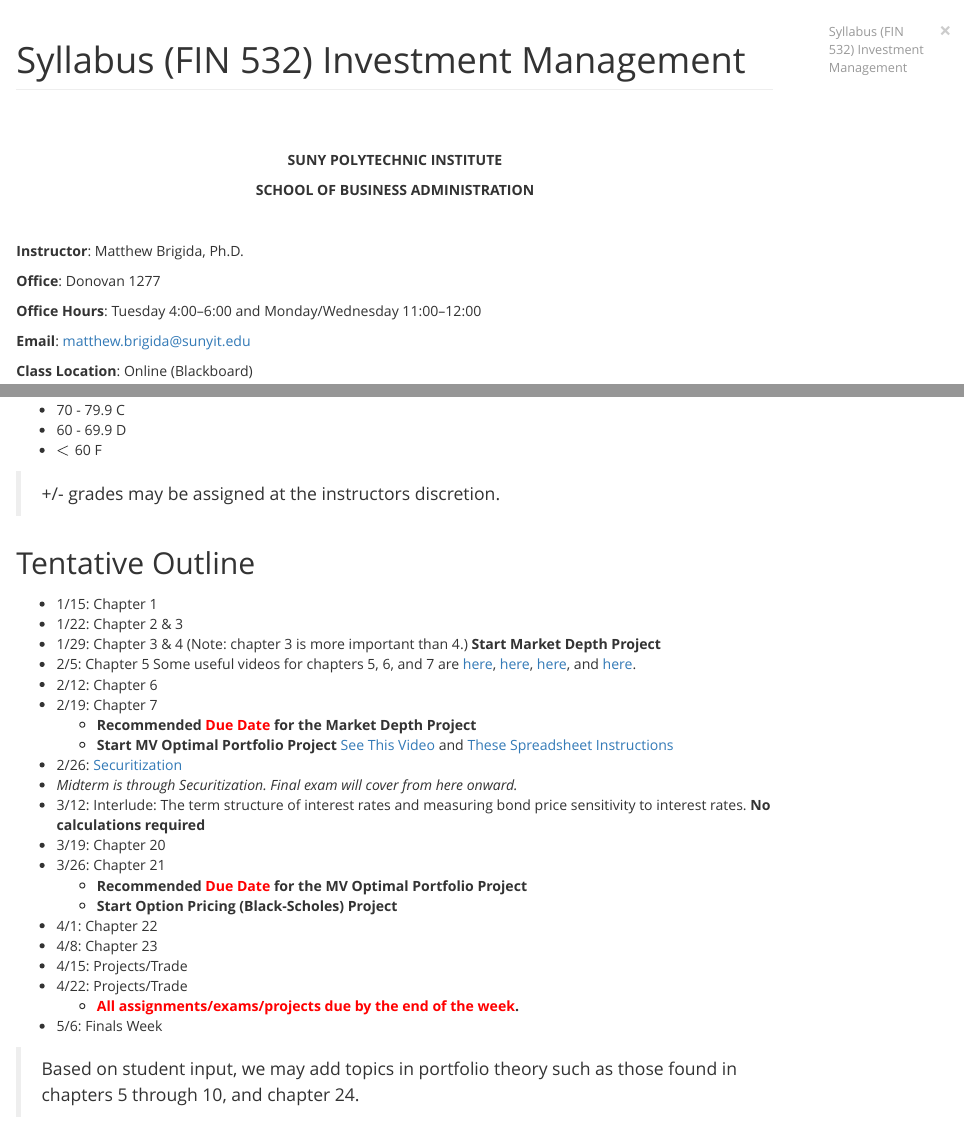
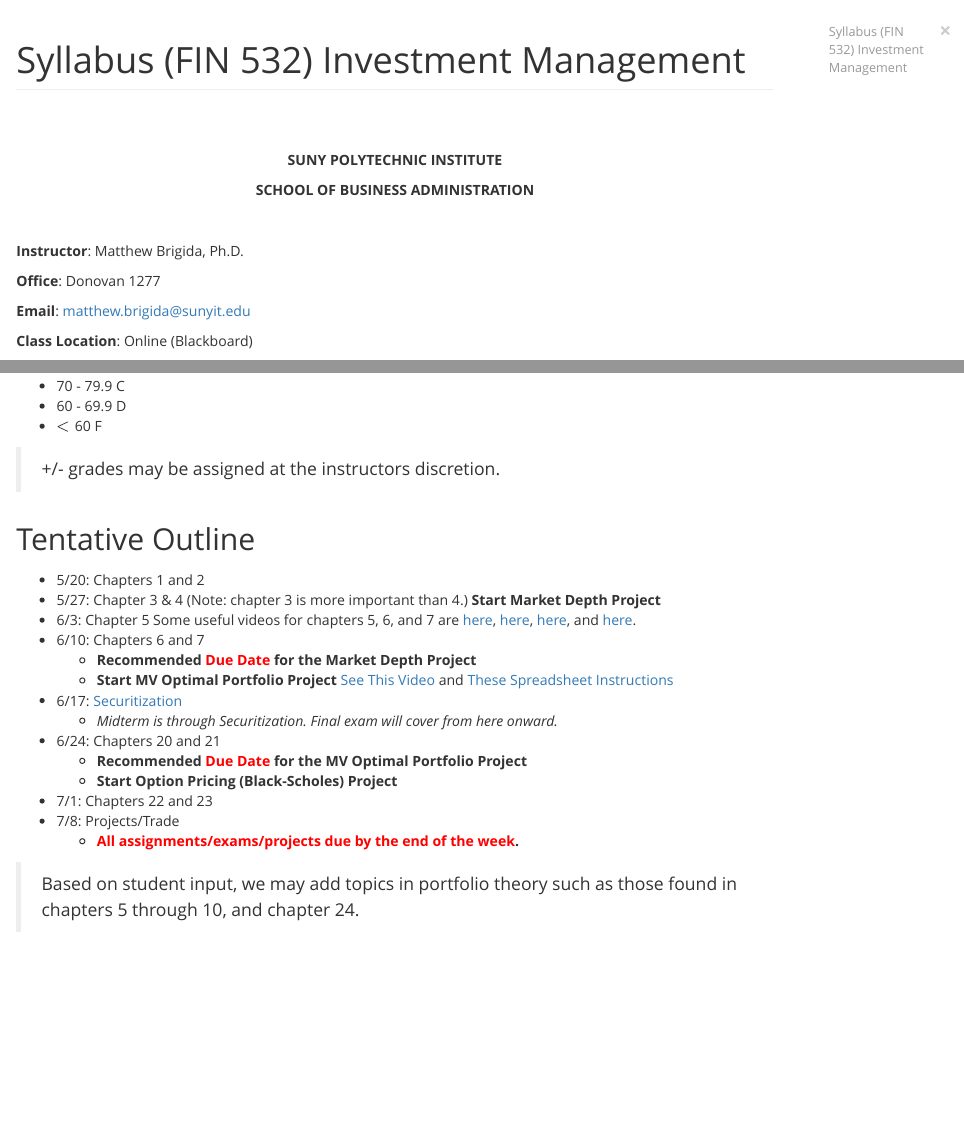
Before and after one commit to Matt-Brigida/fin_532_syllabus, an R Markdown document (index.Rmd): the page in a window 1100 px wide, from its top, and a second part further down, joined at a grey line. The pictures show the output file index.html that the author committed with the source, opened offline.

Commit message:
updated dates for summer

```diff
--- a/index.Rmd
+++ b/index.Rmd
@@ -42,7 +42,7 @@ opts_knit$set(width=75)
 
 **Office**: Donovan 1277
 
-**Office Hours**: Tuesday 4:00--6:00 and Monday/Wednesday 11:00--12:00
+<!-- **Office Hours**: Tuesday 4:00--6:00 and Monday/Wednesday 11:00--12:00 -->
 
 **Email**:  matthew.brigida@sunyit.edu
 
@@ -265,27 +265,45 @@ cat(tabl)
 
 ## Tentative Outline
 
-- 1/15: Chapter 1
-- 1/22:  Chapter 2 \& 3
-- 1/29: Chapter 3 \& 4 (Note: chapter 3 is more important than 4.) **Start Market Depth Project**
-- 2/5: Chapter 5 Some useful videos for chapters 5, 6, and 7 are [here](https://www.youtube.com/watch?v=iyxoZZUULCQ&list=PLRK1VeglPb4MeP83AIOZFj2quPZ1t4dN6&index=4), [here](https://www.youtube.com/watch?v=ZtxvkdThpck&index=3&list=PLRK1VeglPb4MeP83AIOZFj2quPZ1t4dN6), [here](https://www.youtube.com/watch?v=XX1h196RLUg&list=PLRK1VeglPb4MeP83AIOZFj2quPZ1t4dN6&index=2), and [here](https://www.youtube.com/watch?v=dpB5fx5lbA8&list=PLRK1VeglPb4MeP83AIOZFj2quPZ1t4dN6&index=1).
-- 2/12: Chapter 6
-- 2/19: Chapter 7
+<!-- Spring -->
+<!-- - 1/15: Chapter 1 -->
+<!-- - 1/22:  Chapter 2 \& 3 -->
+<!-- - 1/29: Chapter 3 \& 4 (Note: chapter 3 is more important than 4.) **Start Market Depth Project** -->
+<!-- - 2/5: Chapter 5 Some useful videos for chapters 5, 6, and 7 are [here](https://www.youtube.com/watch?v=iyxoZZUULCQ&list=PLRK1VeglPb4MeP83AIOZFj2quPZ1t4dN6&index=4), [here](https://www.youtube.com/watch?v=ZtxvkdThpck&index=3&list=PLRK1VeglPb4MeP83AIOZFj2quPZ1t4dN6), [here](https://www.youtube.com/watch?v=XX1h196RLUg&list=PLRK1VeglPb4MeP83AIOZFj2quPZ1t4dN6&index=2), and [here](https://www.youtube.com/watch?v=dpB5fx5lbA8&list=PLRK1VeglPb4MeP83AIOZFj2quPZ1t4dN6&index=1). -->
+<!-- - 2/12: Chapter 6 -->
+<!-- - 2/19: Chapter 7  -->
+<!--   + **Recommended <font color="red">Due Date</font> for the Market Depth Project** -->
+<!--   + **Start MV Optimal Portfolio Project** [See This Video](https://www.youtube.com/watch?v=HQrba-gn1Gs&list=PLRK1VeglPb4MeP83AIOZFj2quPZ1t4dN6&index=10) and [These Spreadsheet Instructions](https://www.youtube.com/watch?v=jjjQV__bSHk&t=94s&list=PLRK1VeglPb4MeP83AIOZFj2quPZ1t4dN6&index=12) -->
+<!-- - 2/26: [Securitization](https://matt-brigida.github.io/securitization-presentation-abridged/) -->
+<!-- - *Midterm is through Securitization.  Final exam will cover from here onward.* -->
+<!-- - 3/12: Interlude: The term structure of interest rates and measuring bond price sensitivity to interest rates. **No calculations required** -->
+<!-- - 3/19: Chapter 20 -->
+<!-- - 3/26: Chapter 21  -->
+<!--   + **Recommended <font color="red">Due Date</font> for the MV Optimal Portfolio Project** -->
+<!--   + **Start Option Pricing (Black-Scholes) Project** -->
+<!-- - 4/1: Chapter 22 -->
+<!-- - 4/8: Chapter 23 -->
+<!-- - 4/15: Projects/Trade -->
+<!-- - 4/22: Projects/Trade  -->
+<!--   + **<font color="red">All assignments/exams/projects due by the end of the week</font>.** -->
+<!-- - 5/6: Finals Week -->
+
+<!-- Spring -->
+- 5/20: Chapters 1 and 2
+- 5/27: Chapter 3 \& 4 (Note: chapter 3 is more important than 4.) **Start Market Depth Project**
+- 6/3: Chapter 5 Some useful videos for chapters 5, 6, and 7 are [here](https://www.youtube.com/watch?v=iyxoZZUULCQ&list=PLRK1VeglPb4MeP83AIOZFj2quPZ1t4dN6&index=4), [here](https://www.youtube.com/watch?v=ZtxvkdThpck&index=3&list=PLRK1VeglPb4MeP83AIOZFj2quPZ1t4dN6), [here](https://www.youtube.com/watch?v=XX1h196RLUg&list=PLRK1VeglPb4MeP83AIOZFj2quPZ1t4dN6&index=2), and [here](https://www.youtube.com/watch?v=dpB5fx5lbA8&list=PLRK1VeglPb4MeP83AIOZFj2quPZ1t4dN6&index=1).
+- 6/10: Chapters 6 and 7
   + **Recommended <font color="red">Due Date</font> for the Market Depth Project**
   + **Start MV Optimal Portfolio Project** [See This Video](https://www.youtube.com/watch?v=HQrba-gn1Gs&list=PLRK1VeglPb4MeP83AIOZFj2quPZ1t4dN6&index=10) and [These Spreadsheet Instructions](https://www.youtube.com/watch?v=jjjQV__bSHk&t=94s&list=PLRK1VeglPb4MeP83AIOZFj2quPZ1t4dN6&index=12)
-- 2/26: [Securitization](https://matt-brigida.github.io/securitization-presentation-abridged/)
-- *Midterm is through Securitization.  Final exam will cover from here onward.*
-- 3/12: Interlude: The term structure of interest rates and measuring bond price sensitivity to interest rates. **No calculations required**
-- 3/19: Chapter 20
-- 3/26: Chapter 21
+- 6/17: [Securitization](https://matt-brigida.github.io/securitization-presentation-abridged/)
+  + *Midterm is through Securitization.  Final exam will cover from here onward.*
+- 6/24: Chapters 20 and 21
   + **Recommended <font color="red">Due Date</font> for the MV Optimal Portfolio Project**
   + **Start Option Pricing (Black-Scholes) Project**
-- 4/1: Chapter 22
-- 4/8: Chapter 23
-- 4/15: Projects/Trade
-- 4/22: Projects/Trade
+- 7/1: Chapters 22 and 23
+- 7/8: Projects/Trade
   + **<font color="red">All assignments/exams/projects due by the end of the week</font>.**
-- 5/6: Finals Week
+
 
 > Based on student input, we may add topics in portfolio theory such as those found in chapters 5 through 10, and chapter 24.
 
```
Also changed, not shown: index.html.
